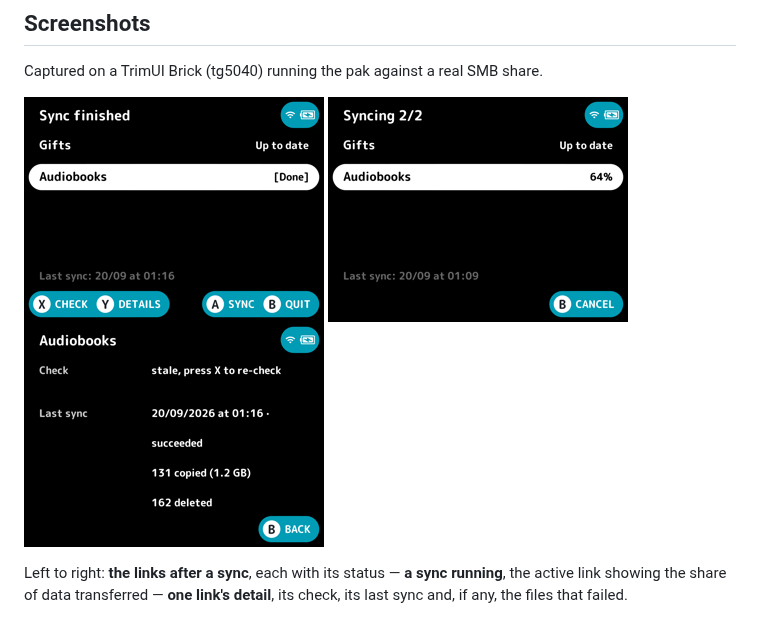
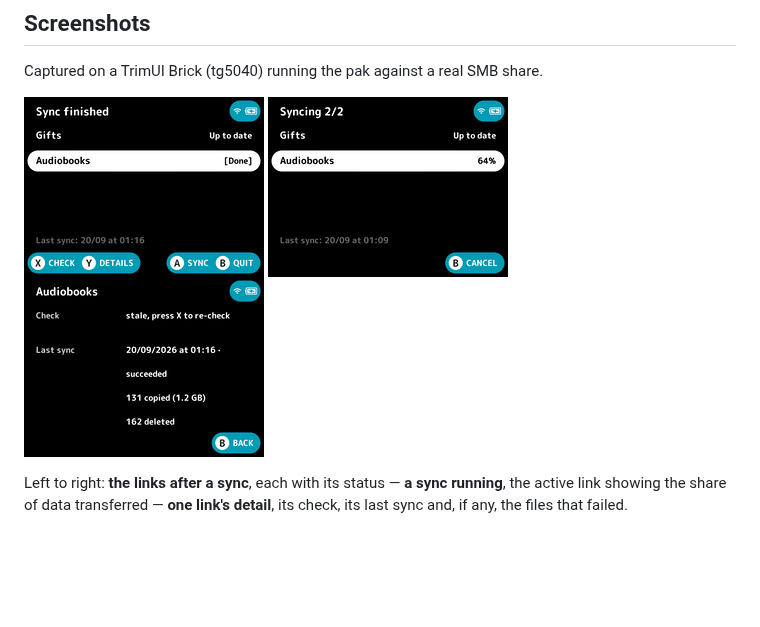
Before and after one commit to dalexanco/nextui-samba-sync, a Markdown page: README.md, the part around the change. Drawn GitHub-style; pictures changed too: docs/screenshots/link-detail.png, docs/screenshots/links-list.png (deleted), docs/screenshots/main-screen.png (added); blank space fills up the shorter version.

Commit message:
README : captures à 240 px, renommées, rééchantillonnées avec ffmpeg
240 px de large, soit 720 px à trois : elles tiennent côte à côte sur une
ligne. Rééchantillonnage lanczos (ffmpeg) plutôt que sips, plus net sur
du texte d'interface. Les fichiers sont renommés au passage : à URL
identique, GitHub et le navigateur resservaient l'ancienne image en
1024 px depuis leur cache.

```diff
--- a/README.md
+++ b/README.md
@@ -20,7 +20,7 @@ card out.
 
 Captured on a TrimUI Brick (tg5040) running the pak against a real SMB share.
 
-![The list of links, each with its status](docs/screenshots/links-list.png) ![A link syncing, showing its progress in percent](docs/screenshots/syncing.png) ![A link's detail screen with its last sync](docs/screenshots/link-detail.png)
+![The list of links, each with its status](docs/screenshots/main-screen.png) ![A link syncing, showing its progress in percent](docs/screenshots/sync-running.png) ![A link's detail screen with its last sync](docs/screenshots/link-detail.png)
 
 Left to right: **the links after a sync**, each with its status — **a sync
 running**, the active link showing the share of data transferred — **one
```
